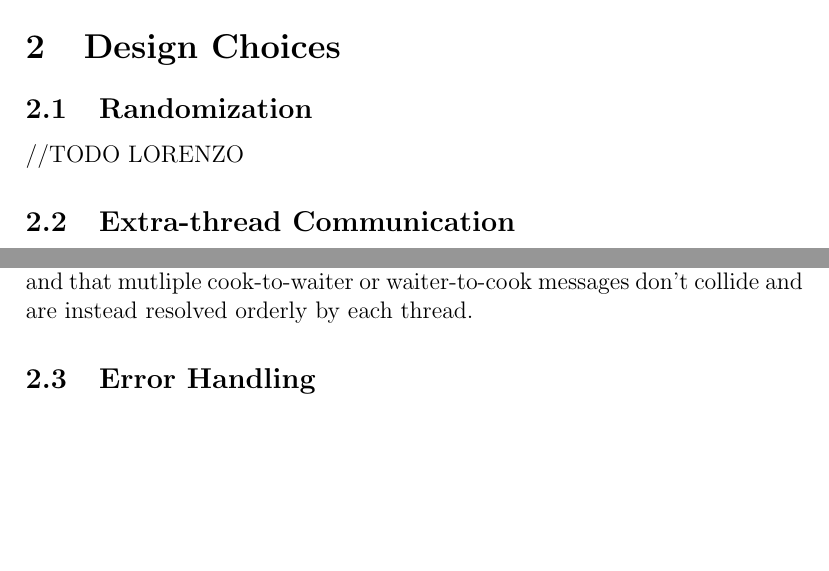
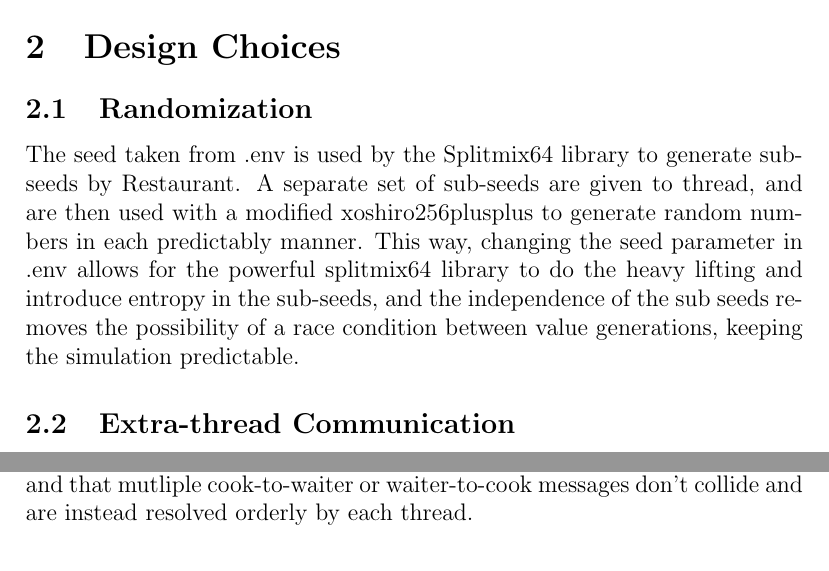
Before and after one commit to alessiozanon-unitn/OS_group_project, a LaTeX document (report/report.tex): two parts of page 3 of 3, joined at a grey line, cut so that both start at the same text, the shorter picture padded with empty space. Compiled offline with pdfLaTeX.

Commit message:
More report

```diff
--- a/report/report.tex
+++ b/report/report.tex
@@ -41,7 +41,9 @@ Customers repeatedly poll their order completion and wait time, and modify the R
 
 \section{Design Choices}
 \subsection{Randomization}
-//TODO LORENZO
+The seed taken from .env is used by the Splitmix64 library to generate sub-seeds by Restaurant. A separate set of sub-seeds are given to thread, and are then used with a modified xoshiro256plusplus to generate random numbers in each predictably manner.
+This way, changing the seed parameter in .env allows for the powerful splitmix64 library to do the heavy lifting and introduce entropy in the sub-seeds, and the independence of the sub seeds removes the possibility of a race condition between value generations, keeping the simulation predictable.
+
 
 \subsection{Extra-thread Communication}
 Comunication among threads is handled in two ways: Shared Memory and one-way Pipes
@@ -51,7 +53,4 @@ Shared Memory is used for all data that might need to be read or modified multip
 When data instead was inteded as single-use, Pipes were chosen instead. Their main benefit was the inherent thread-safety and consistency they provide, as their operations are atomic (within the bounds of some sizeable bit amount) and the removal-on-read guarantees that even on -to-many pipes only one thread will read any one message.
 This way, the operating system shoulders the burden to guarantee that only one waiter attends any client, and that mutliple cook-to-waiter or waiter-to-cook messages don't collide and are instead resolved orderly by each thread.
 
-
-\subsection{Error Handling}
-
 \end{document}
```
Also changed, not shown: report/report.pdf, 3 other files.
